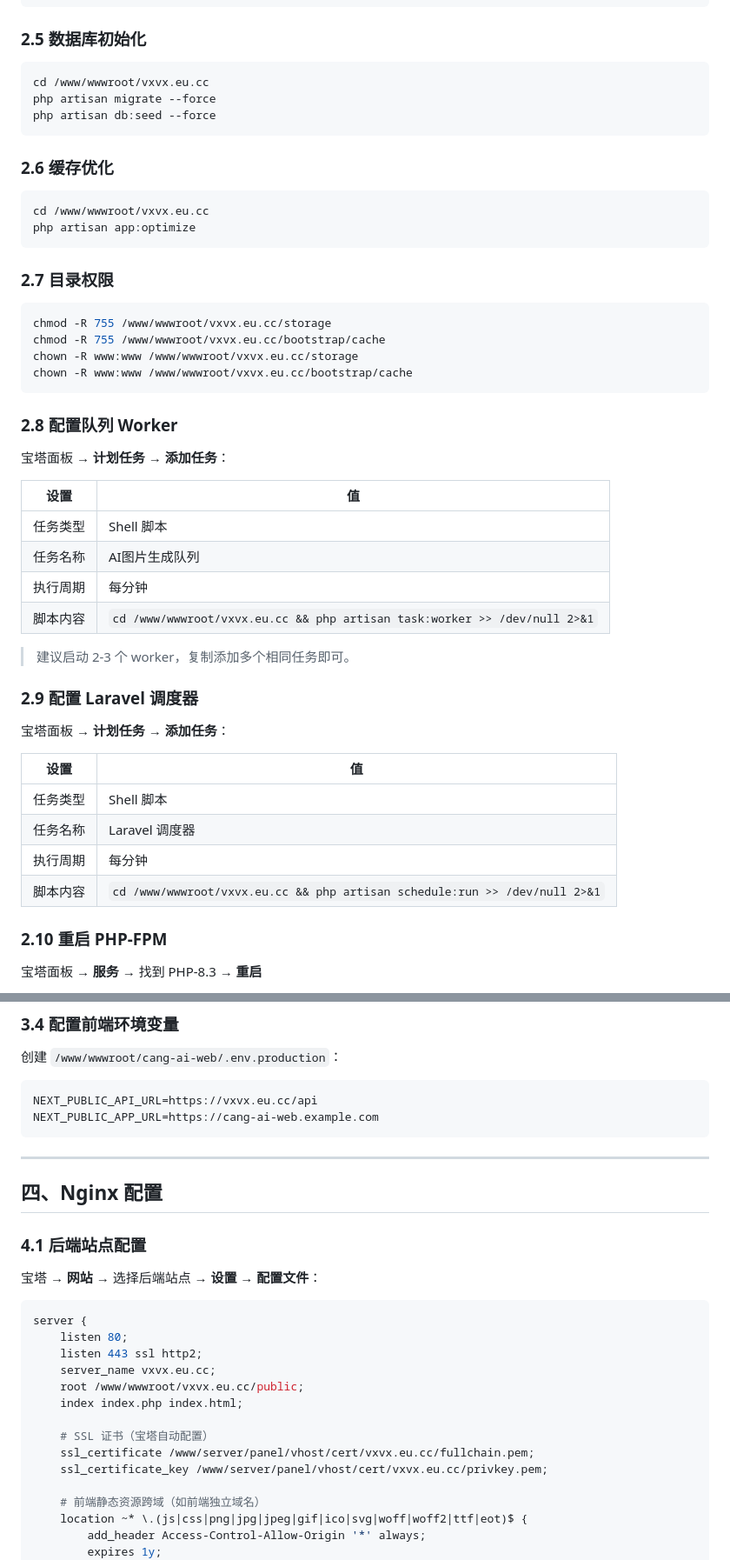
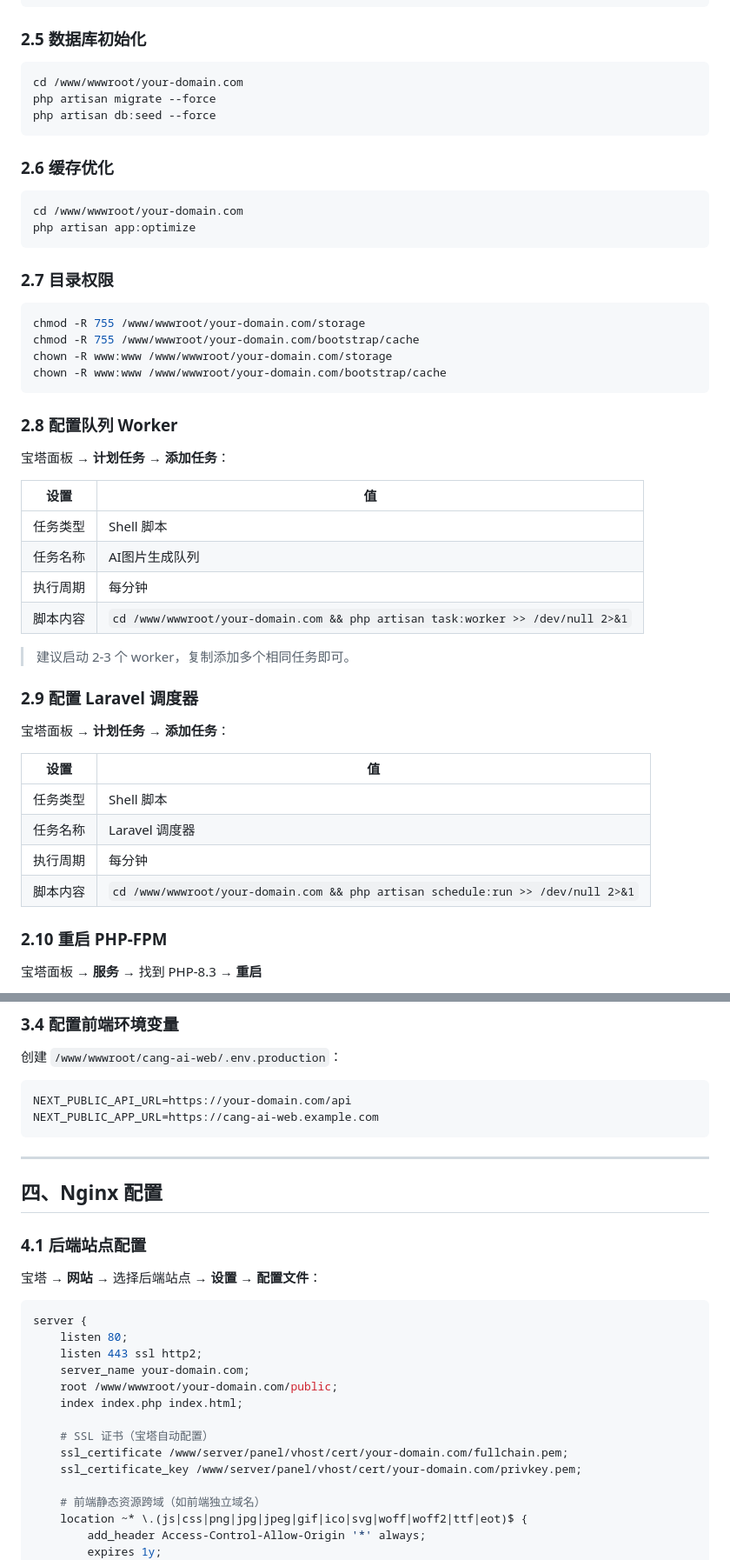
Before and after one commit to cangerx/c-ai, a Markdown page: DEPLOY_BT.md, 2 parts joined by grey strips. Shown at 87% size. GitHub-like rendering.

Commit message:
docs: replace highly specific domain vxvx.eu.cc with standard your-domain.com placeholder in DEPLOY_BT.md

````diff
--- a/DEPLOY_BT.md
+++ b/DEPLOY_BT.md
@@ -113,7 +113,7 @@ STORAGE_DRIVER=local
 ### 2.5 数据库初始化
 
 ```bash
-cd /www/wwwroot/vxvx.eu.cc
+cd /www/wwwroot/your-domain.com
 php artisan migrate --force
 php artisan db:seed --force
 ```
@@ -121,17 +121,17 @@ php artisan db:seed --force
 ### 2.6 缓存优化
 
 ```bash
-cd /www/wwwroot/vxvx.eu.cc
+cd /www/wwwroot/your-domain.com
 php artisan app:optimize
 ```
 
 ### 2.7 目录权限
 
 ```bash
-chmod -R 755 /www/wwwroot/vxvx.eu.cc/storage
-chmod -R 755 /www/wwwroot/vxvx.eu.cc/bootstrap/cache
-chown -R www:www /www/wwwroot/vxvx.eu.cc/storage
-chown -R www:www /www/wwwroot/vxvx.eu.cc/bootstrap/cache
+chmod -R 755 /www/wwwroot/your-domain.com/storage
+chmod -R 755 /www/wwwroot/your-domain.com/bootstrap/cache
+chown -R www:www /www/wwwroot/your-domain.com/storage
+chown -R www:www /www/wwwroot/your-domain.com/bootstrap/cache
 ```
 
 ### 2.8 配置队列 Worker
@@ -143,7 +143,7 @@ chown -R www:www /www/wwwroot/vxvx.eu.cc/bootstrap/cache
 | 任务类型 | Shell 脚本 |
 | 任务名称 | AI图片生成队列 |
 | 执行周期 | 每分钟 |
-| 脚本内容 | `cd /www/wwwroot/vxvx.eu.cc && php artisan task:worker >> /dev/null 2>&1` |
+| 脚本内容 | `cd /www/wwwroot/your-domain.com && php artisan task:worker >> /dev/null 2>&1` |
 
 > 建议启动 2-3 个 worker，复制添加多个相同任务即可。
 
@@ -156,7 +156,7 @@ chown -R www:www /www/wwwroot/vxvx.eu.cc/bootstrap/cache
 | 任务类型 | Shell 脚本 |
 | 任务名称 | Laravel 调度器 |
 | 执行周期 | 每分钟 |
-| 脚本内容 | `cd /www/wwwroot/vxvx.eu.cc && php artisan schedule:run >> /dev/null 2>&1` |
+| 脚本内容 | `cd /www/wwwroot/your-domain.com && php artisan schedule:run >> /dev/null 2>&1` |
 
 ### 2.10 重启 PHP-FPM
 
@@ -207,7 +207,7 @@ pm2 start npm --name "cang-ai-web" -- run start
 创建 `/www/wwwroot/cang-ai-web/.env.production`：
 
 ```env
-NEXT_PUBLIC_API_URL=https://vxvx.eu.cc/api
+NEXT_PUBLIC_API_URL=https://your-domain.com/api
 NEXT_PUBLIC_APP_URL=https://cang-ai-web.example.com
 ```
 
@@ -223,13 +223,13 @@ NEXT_PUBLIC_APP_URL=https://cang-ai-web.example.com
 server {
     listen 80;
     listen 443 ssl http2;
-    server_name vxvx.eu.cc;
-    root /www/wwwroot/vxvx.eu.cc/public;
+    server_name your-domain.com;
+    root /www/wwwroot/your-domain.com/public;
     index index.php index.html;
 
     # SSL 证书（宝塔自动配置）
-    ssl_certificate /www/server/panel/vhost/cert/vxvx.eu.cc/fullchain.pem;
-    ssl_certificate_key /www/server/panel/vhost/cert/vxvx.eu.cc/privkey.pem;
+    ssl_certificate /www/server/panel/vhost/cert/your-domain.com/fullchain.pem;
+    ssl_certificate_key /www/server/panel/vhost/cert/your-domain.com/privkey.pem;
 
     # 前端静态资源跨域（如前端独立域名）
     location ~* \.(js|css|png|jpg|jpeg|gif|ico|svg|woff|woff2|ttf|eot)$ {
````
Also changed, not shown: other parts of DEPLOY_BT.md (+9 -9 lines).
